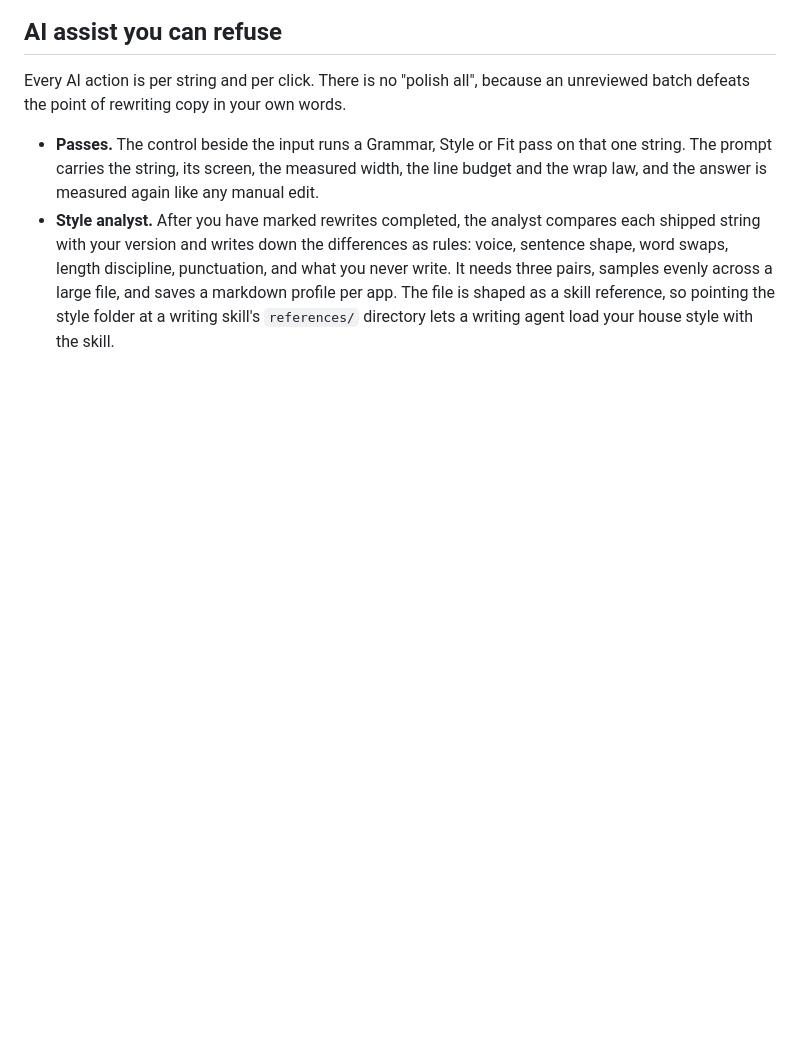
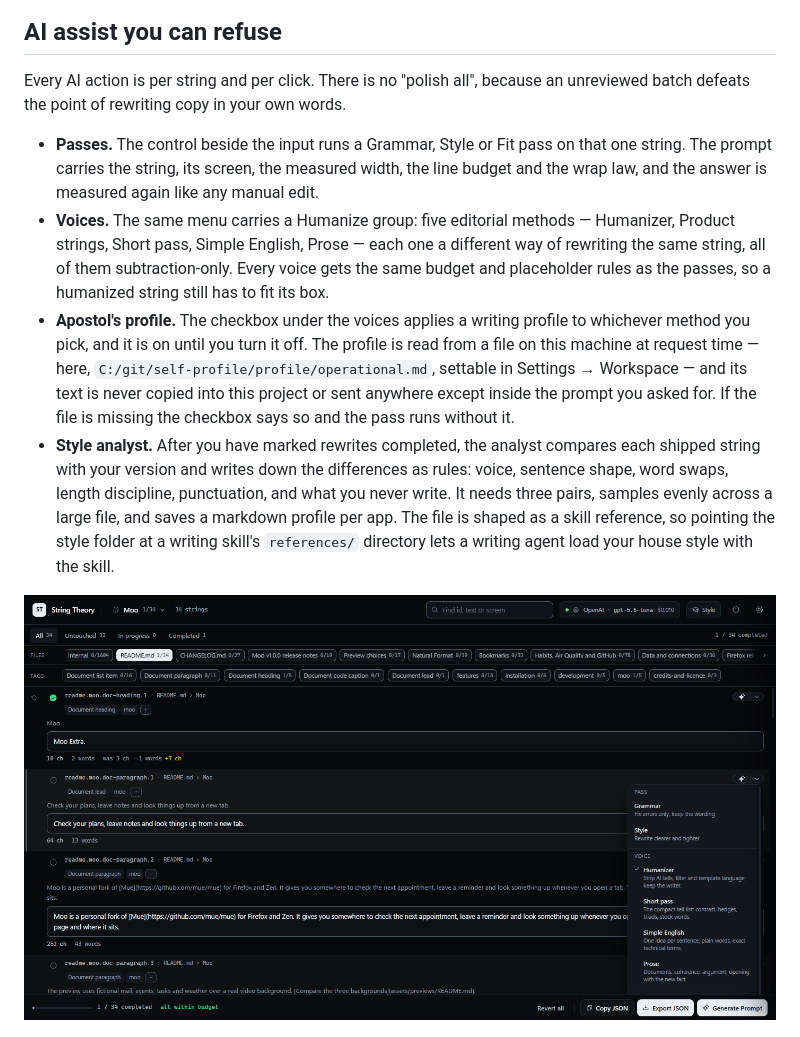
Before and after one commit to apoapostolov/string-theory, a Markdown page: README.md, the part around the change. GitHub-like rendering; pictures changed too: docs/app-voices.png (added); blank space fills up the shorter version.

```diff
--- a/README.md
+++ b/README.md
@@ -142,7 +142,11 @@ A second rail groups the strings by what they do. Every string carries one or mo
 Every AI action is per string and per click. There is no "polish all", because an unreviewed batch defeats the point of rewriting copy in your own words.
 
 - **Passes.** The control beside the input runs a Grammar, Style or Fit pass on that one string. The prompt carries the string, its screen, the measured width, the line budget and the wrap law, and the answer is measured again like any manual edit.
+- **Voices.** The same menu carries a Humanize group: five editorial methods — Humanizer, Product strings, Short pass, Simple English, Prose — each one a different way of rewriting the same string, all of them subtraction-only. Every voice gets the same budget and placeholder rules as the passes, so a humanized string still has to fit its box.
+- **Apostol's profile.** The checkbox under the voices applies a writing profile to whichever method you pick, and it is on until you turn it off. The profile is read from a file on this machine at request time — here, `C:/git/self-profile/profile/operational.md`, settable in Settings → Workspace — and its text is never copied into this project or sent anywhere except inside the prompt you asked for. If the file is missing the checkbox says so and the pass runs without it.
 - **Style analyst.** After you have marked rewrites completed, the analyst compares each shipped string with your version and writes down the differences as rules: voice, sentence shape, word swaps, length discipline, punctuation, and what you never write. It needs three pairs, samples evenly across a large file, and saves a markdown profile per app. The file is shaped as a skill reference, so pointing the style folder at a writing skill's `references/` directory lets a writing agent load your house style with the skill.
+
+![The pass menu: three passes, five voices, and the profile switch](docs/app-voices.png)
 
 ![The style analyst reading completed rewrites](docs/screenshot-style.png)
 
```
Also changed, not shown: AGENTS.md (+13 -0 lines), 15 other files.
